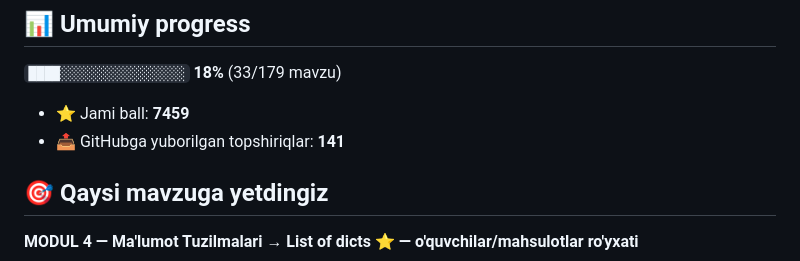
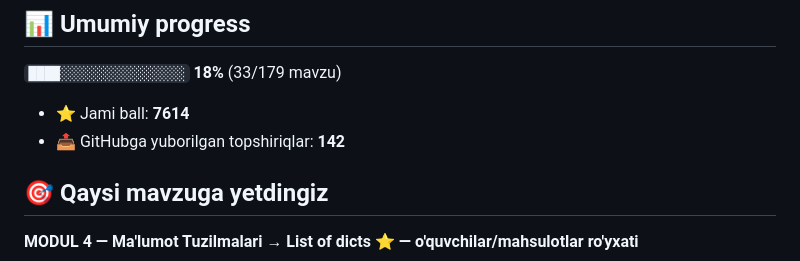
Before and after one commit to ortopedyakubov-create/aziz-academy-topshiriqlar, a Markdown page: README.md, the part around one of its changes. GitHub-like rendering.

Commit message:
docs: progress README yangilandi

```diff
--- a/README.md
+++ b/README.md
@@ -6,8 +6,8 @@
 
 `████░░░░░░░░░░░░░░░░` **18%**  (33/179 mavzu)
 
-- ⭐ Jami ball: **7459**
-- 📤 GitHubga yuborilgan topshiriqlar: **141**
+- ⭐ Jami ball: **7614**
+- 📤 GitHubga yuborilgan topshiriqlar: **142**
 
 ## 🎯 Qaysi mavzuga yetdingiz
 
```
Also changed, not shown: other parts of README.md (+1 -1 lines).
